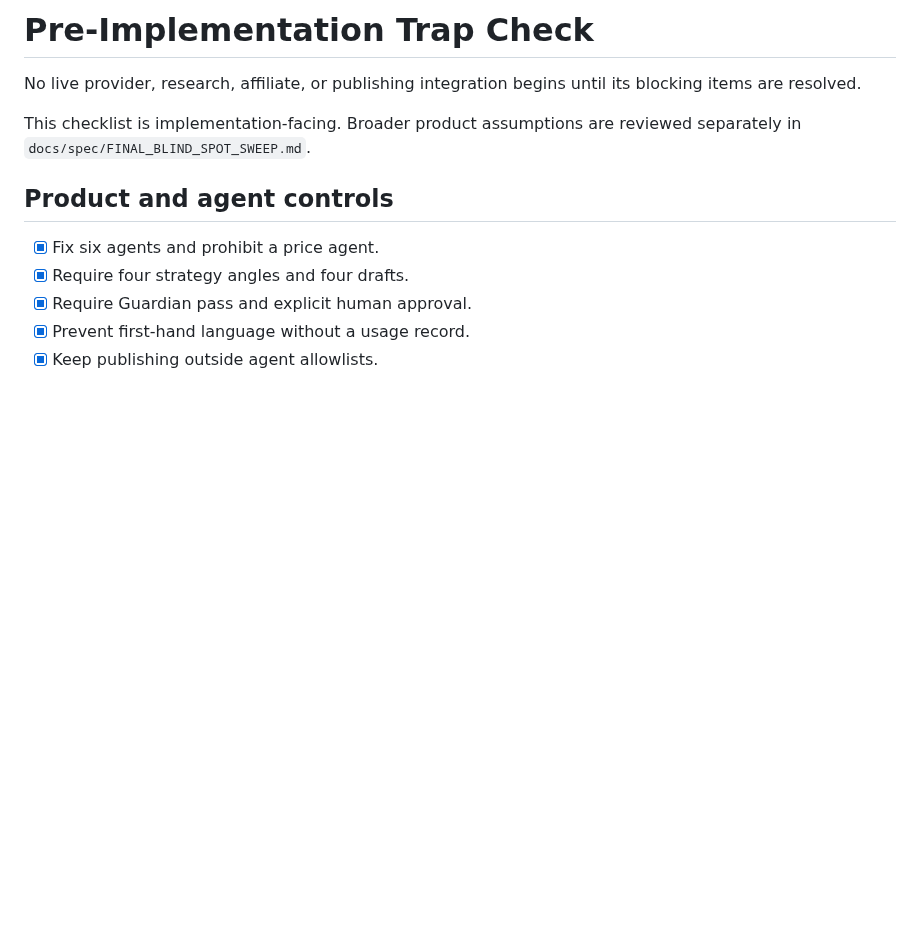
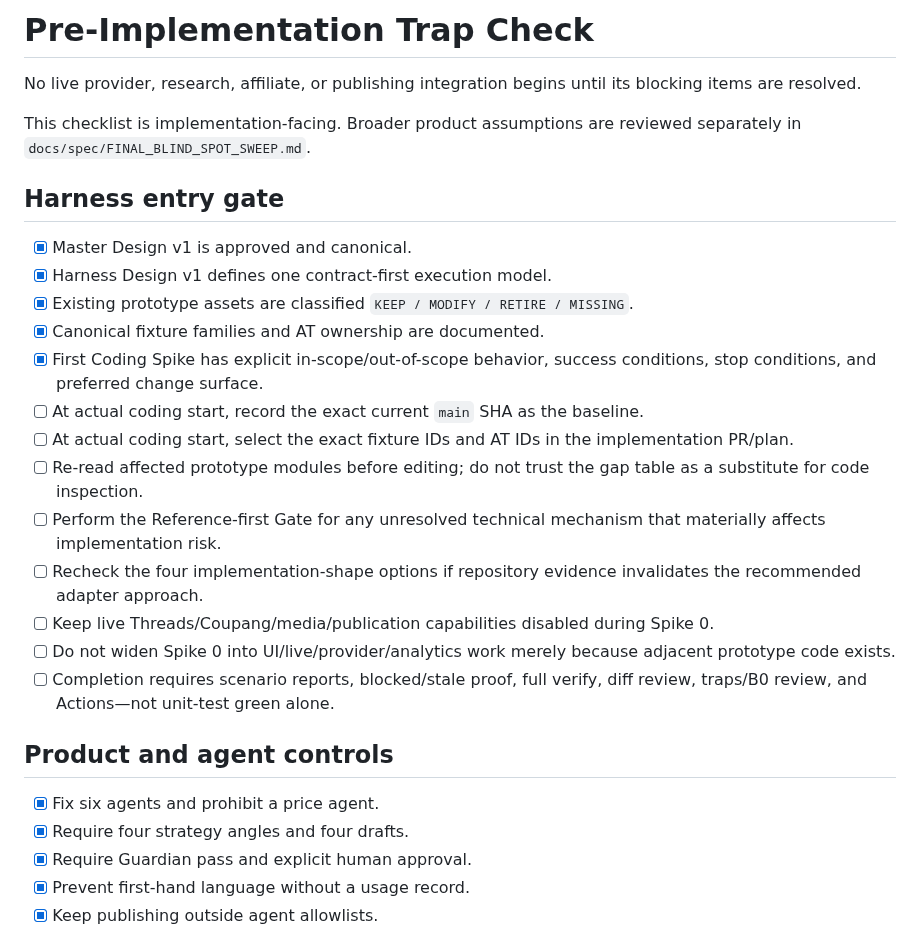
Before and after one commit to storm-credit/threadscout-ai, a Markdown page: docs/PRE_IMPLEMENTATION_TRAPS.md, the part around the change. Drawn GitHub-style; blank space fills up the shorter version.

Commit message:
docs: add harness entry traps before coding

```diff
--- a/docs/PRE_IMPLEMENTATION_TRAPS.md
+++ b/docs/PRE_IMPLEMENTATION_TRAPS.md
@@ -3,6 +3,22 @@
 No live provider, research, affiliate, or publishing integration begins until its blocking items are resolved.
 
 This checklist is implementation-facing. Broader product assumptions are reviewed separately in `docs/spec/FINAL_BLIND_SPOT_SWEEP.md`.
+
+## Harness entry gate
+
+- [x] Master Design v1 is approved and canonical.
+- [x] Harness Design v1 defines one contract-first execution model.
+- [x] Existing prototype assets are classified `KEEP / MODIFY / RETIRE / MISSING`.
+- [x] Canonical fixture families and AT ownership are documented.
+- [x] First Coding Spike has explicit in-scope/out-of-scope behavior, success conditions, stop conditions, and preferred change surface.
+- [ ] At actual coding start, record the exact current `main` SHA as the baseline.
+- [ ] At actual coding start, select the exact fixture IDs and AT IDs in the implementation PR/plan.
+- [ ] Re-read affected prototype modules before editing; do not trust the gap table as a substitute for code inspection.
+- [ ] Perform the Reference-first Gate for any unresolved technical mechanism that materially affects implementation risk.
+- [ ] Recheck the four implementation-shape options if repository evidence invalidates the recommended adapter approach.
+- [ ] Keep live Threads/Coupang/media/publication capabilities disabled during Spike 0.
+- [ ] Do not widen Spike 0 into UI/live/provider/analytics work merely because adjacent prototype code exists.
+- [ ] Completion requires scenario reports, blocked/stale proof, full verify, diff review, traps/B0 review, and Actions—not unit-test green alone.
 
 ## Product and agent controls
 
```
